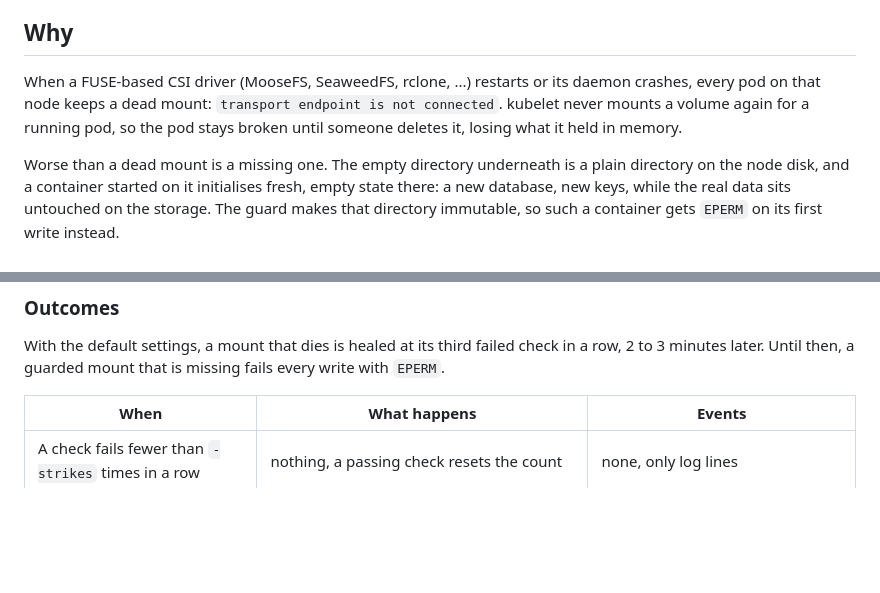
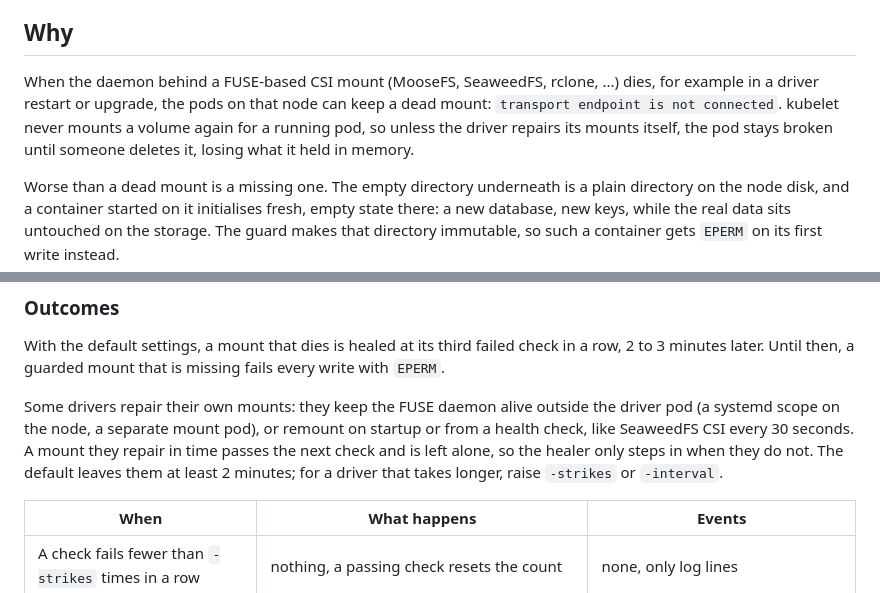
Before and after one commit to Ruakij/csi-mount-healer, a Markdown page: README.md, 2 parts joined by grey strips. GitHub-like rendering; blank space fills up the shorter version.

Commit message:
Note in the README that some drivers repair their own mounts, and how much time the healer leaves them

```diff
--- a/README.md
+++ b/README.md
@@ -14,10 +14,11 @@ configurable as [heal tiers](#heal-tiers).
 
 ## Why
 
-When a FUSE-based CSI driver (MooseFS, SeaweedFS, rclone, ...) restarts or its
-daemon crashes, every pod on that node keeps a dead mount: `transport endpoint is
-not connected`. kubelet never mounts a volume again for a running pod, so the pod
-stays broken until someone deletes it, losing what it held in memory.
+When the daemon behind a FUSE-based CSI mount (MooseFS, SeaweedFS, rclone, ...)
+dies, for example in a driver restart or upgrade, the pods on that node can keep
+a dead mount: `transport endpoint is not connected`. kubelet never mounts a
+volume again for a running pod, so unless the driver repairs its mounts itself,
+the pod stays broken until someone deletes it, losing what it held in memory.
 
 Worse than a dead mount is a missing one. The empty directory underneath is a
 plain directory on the node disk, and a container started on it initialises
@@ -130,6 +131,13 @@ With the default settings, a mount that dies is healed at its third failed
 check in a row, 2 to 3 minutes later. Until then, a guarded mount that is
 missing fails every write with `EPERM`.
 
+Some drivers repair their own mounts: they keep the FUSE daemon alive outside
+the driver pod (a systemd scope on the node, a separate mount pod), or remount
+on startup or from a health check, like SeaweedFS CSI every 30 seconds. A mount
+they repair in time passes the next check and is left alone, so the healer only
+steps in when they do not. The default leaves them at least 2 minutes; for a
+driver that takes longer, raise `-strikes` or `-interval`.
+
 | When | What happens | Events |
 |---|---|---|
 | A check fails fewer than `-strikes` times in a row | nothing, a passing check resets the count | none, only log lines |
```
